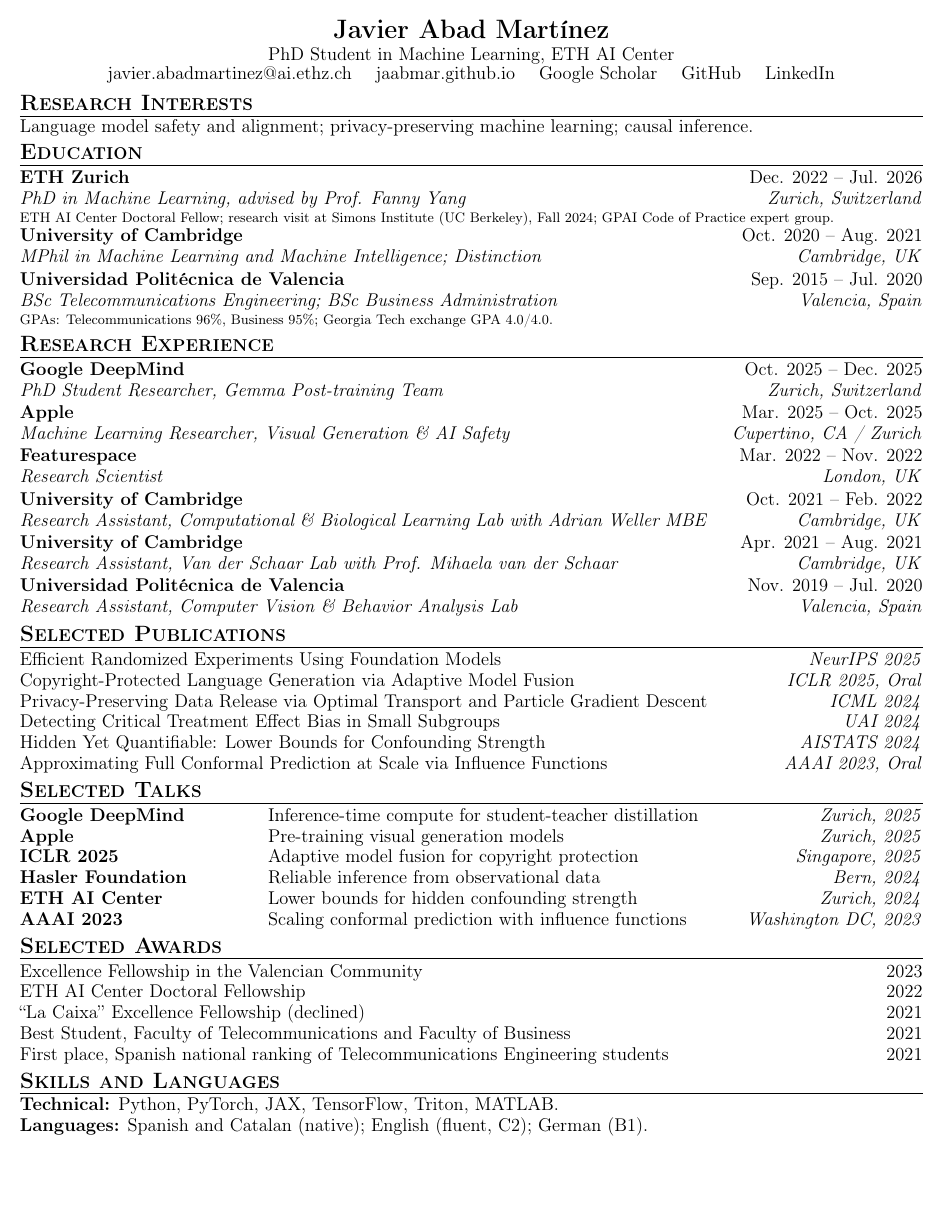
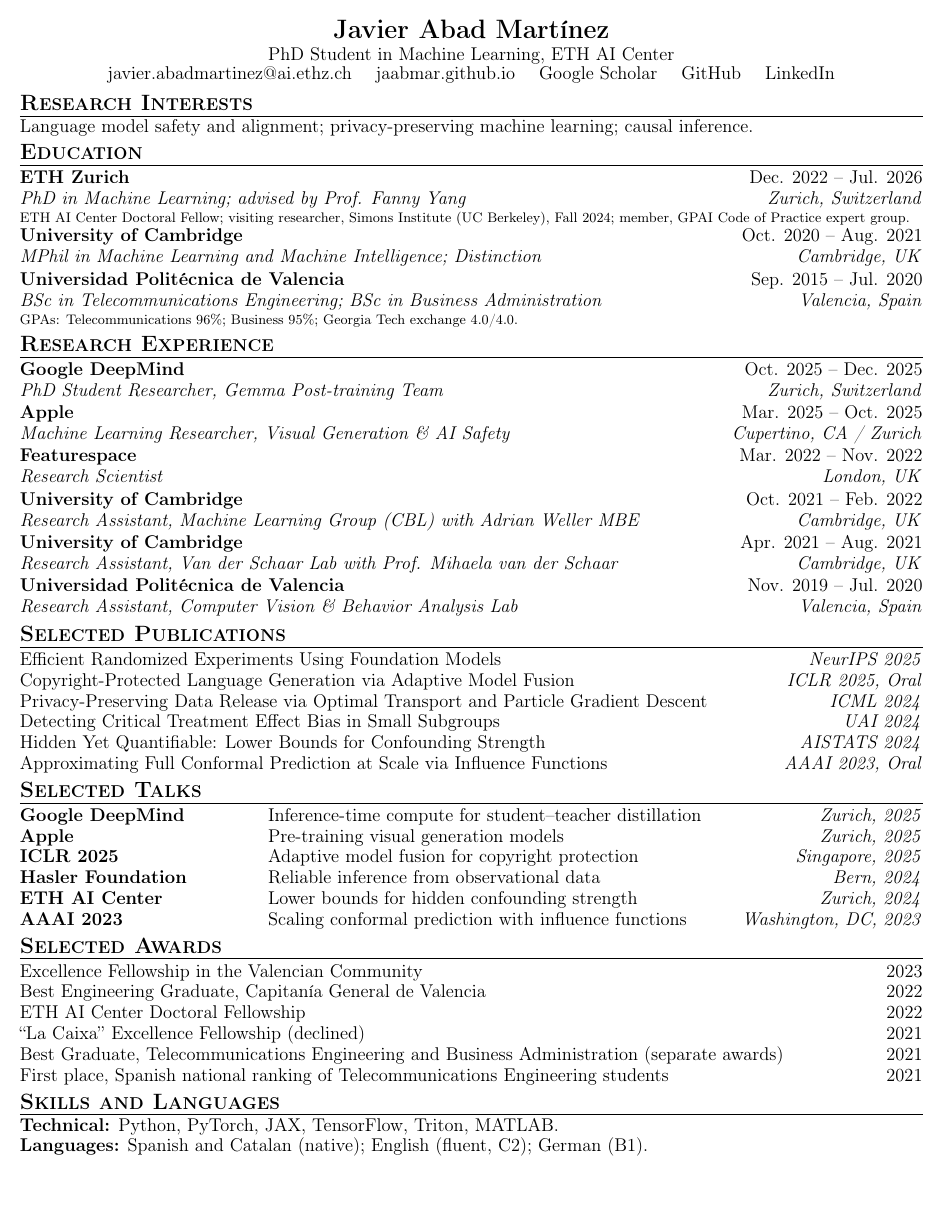
Before and after one commit to jaabmar/jaabmar.github.io, a LaTeX document (assets/main.tex): the whole page. Compiled offline with pdfLaTeX.

Commit message:
CV fixes

```diff
--- a/assets/main.tex
+++ b/assets/main.tex
@@ -65,17 +65,17 @@
 Language model safety and alignment; privacy-preserving machine learning; causal inference.
 
 \section*{Education}
-\role{ETH Zurich}{Dec. 2022 -- Jul. 2026}{PhD in Machine Learning, advised by Prof. \href{https://sml.inf.ethz.ch/group/fannyy/}{Fanny Yang}}{Zurich, Switzerland}
-\detail{ETH AI Center Doctoral Fellow; research visit at Simons Institute (UC Berkeley), Fall 2024; \href{https://digital-strategy.ec.europa.eu/en/policies/contents-code-gpai}{GPAI Code of Practice expert group}.}
+\role{ETH Zurich}{Dec. 2022 -- Jul. 2026}{PhD in Machine Learning; advised by Prof. \href{https://sml.inf.ethz.ch/group/fannyy/}{Fanny Yang}}{Zurich, Switzerland}
+\detail{ETH AI Center Doctoral Fellow; visiting researcher, Simons Institute (UC Berkeley), Fall 2024; member, \href{https://digital-strategy.ec.europa.eu/en/policies/contents-code-gpai}{GPAI Code of Practice expert group}.}
 \role{University of Cambridge}{Oct. 2020 -- Aug. 2021}{MPhil in Machine Learning and Machine Intelligence; Distinction}{Cambridge, UK}
-\role{Universidad Politécnica de Valencia}{Sep. 2015 -- Jul. 2020}{BSc Telecommunications Engineering; BSc Business Administration}{Valencia, Spain}
-\detail{GPAs: Telecommunications 96\%, Business 95\%; Georgia Tech exchange GPA 4.0/4.0.}
+\role{Universidad Politécnica de Valencia}{Sep. 2015 -- Jul. 2020}{BSc in Telecommunications Engineering; BSc in Business Administration}{Valencia, Spain}
+\detail{GPAs: Telecommunications 96\%; Business 95\%; Georgia Tech exchange 4.0/4.0.}
 
 \section*{Research Experience}
 \role{Google DeepMind}{Oct. 2025 -- Dec. 2025}{PhD Student Researcher, Gemma Post-training Team}{Zurich, Switzerland}
 \role{Apple}{Mar. 2025 -- Oct. 2025}{Machine Learning Researcher, Visual Generation \& AI Safety}{Cupertino, CA / Zurich}
 \role{Featurespace}{Mar. 2022 -- Nov. 2022}{Research Scientist}{London, UK}
-\role{University of Cambridge}{Oct. 2021 -- Feb. 2022}{Research Assistant, Computational \& Biological Learning Lab with \href{https://mlg.eng.cam.ac.uk/adrian/}{Adrian Weller MBE}}{Cambridge, UK}
+\role{University of Cambridge}{Oct. 2021 -- Feb. 2022}{Research Assistant, Machine Learning Group (\href{https://cbl.eng.cam.ac.uk/}{CBL}) with \href{https://mlg.eng.cam.ac.uk/adrian/}{Adrian Weller MBE}}{Cambridge, UK}
 \role{University of Cambridge}{Apr. 2021 -- Aug. 2021}{Research Assistant, Van der Schaar Lab with Prof. \href{https://www.vanderschaar-lab.com/prof-mihaela-van-der-schaar/}{Mihaela van der Schaar}}{Cambridge, UK}
 \role{Universidad Politécnica de Valencia}{Nov. 2019 -- Jul. 2020}{Research Assistant, Computer Vision \& Behavior Analysis Lab}{Valencia, Spain}
 
@@ -88,18 +88,19 @@ Language model safety and alignment; privacy-preserving machine learning; causal
 \paper{\href{https://arxiv.org/abs/2202.01315}{Approximating Full Conformal Prediction at Scale via Influence Functions}}{AAAI 2023, Oral}
 
 \section*{Selected Talks}
-\event{Google DeepMind}{Inference-time compute for student-teacher distillation}{Zurich, 2025}
+\event{Google DeepMind}{Inference-time compute for student--teacher distillation}{Zurich, 2025}
 \event{Apple}{Pre-training visual generation models}{Zurich, 2025}
 \event{ICLR 2025}{Adaptive model fusion for copyright protection}{Singapore, 2025}
 \event{Hasler Foundation}{Reliable inference from observational data}{Bern, 2024}
 \event{ETH AI Center}{Lower bounds for hidden confounding strength}{Zurich, 2024}
-\event{AAAI 2023}{Scaling conformal prediction with influence functions}{Washington DC, 2023}
+\event{AAAI 2023}{Scaling conformal prediction with influence functions}{Washington, DC, 2023}
 
 \section*{Selected Awards}
 \award{Excellence Fellowship in the Valencian Community}{2023}
+\award{Best Engineering Graduate, Capitanía General de Valencia}{2022}
 \award{ETH AI Center Doctoral Fellowship}{2022}
 \award{``La Caixa'' Excellence Fellowship (declined)}{2021}
-\award{Best Student, Faculty of Telecommunications and Faculty of Business}{2021}
+\award{Best Graduate, Telecommunications Engineering and Business Administration (separate awards)}{2021}
 \award{First place, Spanish national ranking of Telecommunications Engineering students}{2021}
 
 \section*{Skills and Languages}
```
Also changed, not shown: assets/cv.pdf.
